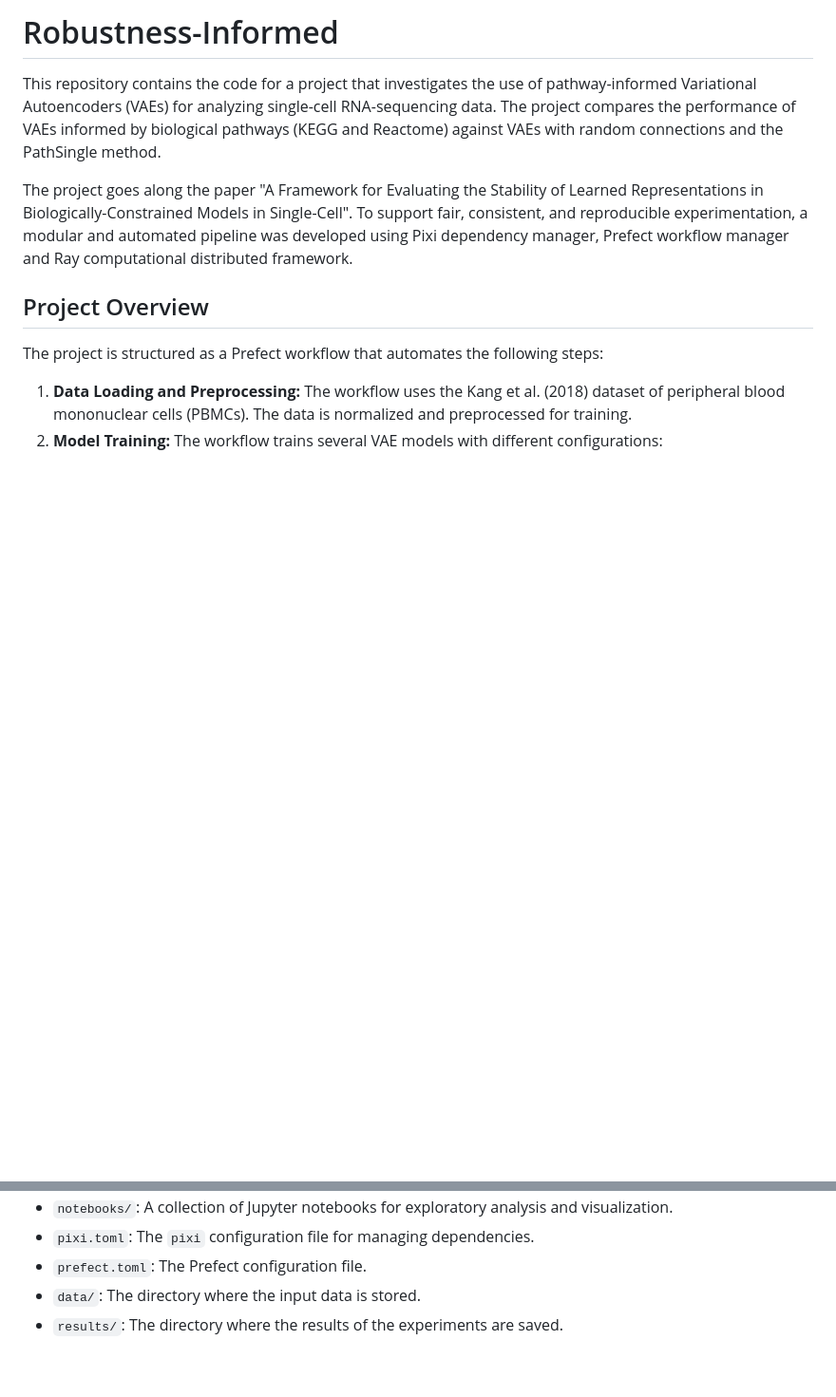
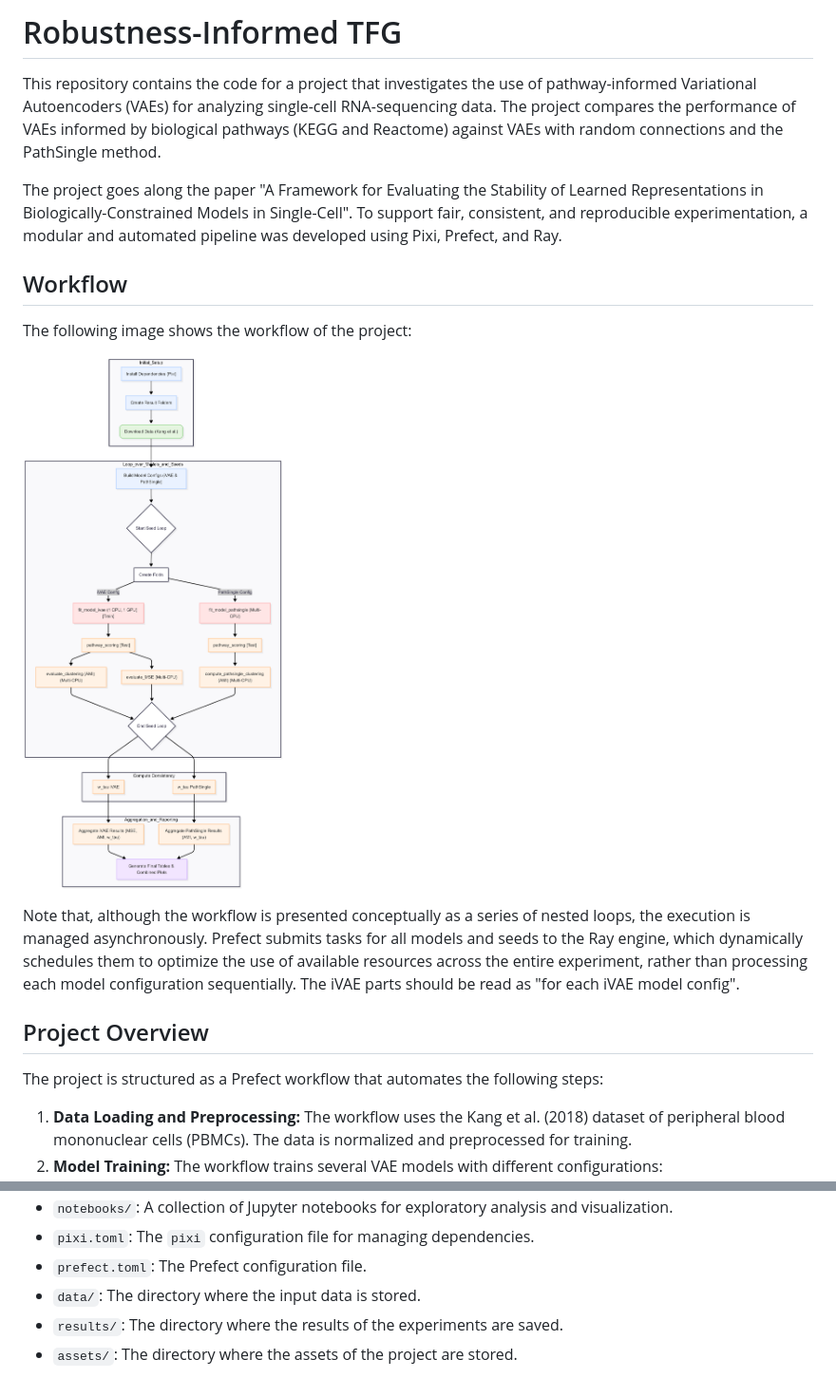
Before and after one commit to saraafdezz/robustness_informed_TFG, a Markdown page: README.md, 2 parts joined by grey strips. Shown: that part at 95% size. GitHub-like rendering; pictures changed too: assets/workflow.png (added); blank space fills up the shorter version.

Commit message:
Add workflow image to assets and show it in the README.

```diff
--- a/README.md
+++ b/README.md
@@ -1,8 +1,16 @@
-# Robustness-Informed
+# Robustness-Informed TFG
 
 This repository contains the code for a project that investigates the use of pathway-informed Variational Autoencoders (VAEs) for analyzing single-cell RNA-sequencing data. The project compares the performance of VAEs informed by biological pathways (KEGG and Reactome) against VAEs with random connections and the PathSingle method.
 
-The project goes along the paper "A Framework for Evaluating the Stability of Learned Representations in Biologically-Constrained Models in Single-Cell". To support fair, consistent, and reproducible experimentation, a modular and automated pipeline was developed using Pixi dependency manager, Prefect workflow manager and Ray computational distributed framework.
+The project goes along the paper "A Framework for Evaluating the Stability of Learned Representations in Biologically-Constrained Models in Single-Cell". To support fair, consistent, and reproducible experimentation, a modular and automated pipeline was developed using Pixi, Prefect, and Ray.
+
+## Workflow
+
+The following image shows the workflow of the project:
+
+![Workflow](assets/workflow.png)
+
+Note that, although the workflow is presented conceptually as a series of nested loops, the execution is managed asynchronously. Prefect submits tasks for all models and seeds to the Ray engine, which dynamically schedules them to optimize the use of available resources across the entire experiment, rather than processing each model configuration sequentially. The iVAE parts should be read as "for each iVAE model config".
 
 ## Project Overview
 
@@ -57,3 +65,4 @@ pixi run python workflow.py [OPTIONS]
 *   `prefect.toml`: The Prefect configuration file.
 *   `data/`: The directory where the input data is stored.
 *   `results/`: The directory where the results of the experiments are saved.
+*   `assets/`: The directory where the assets of the project are stored.
```
